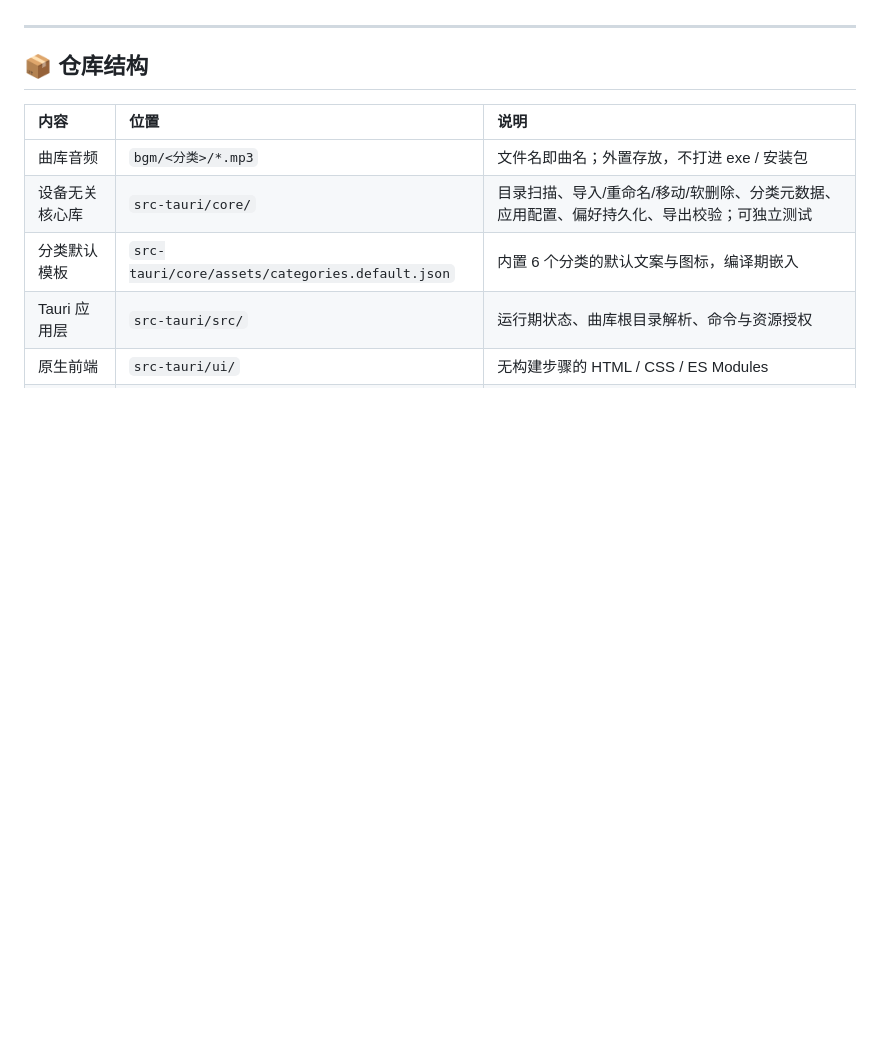
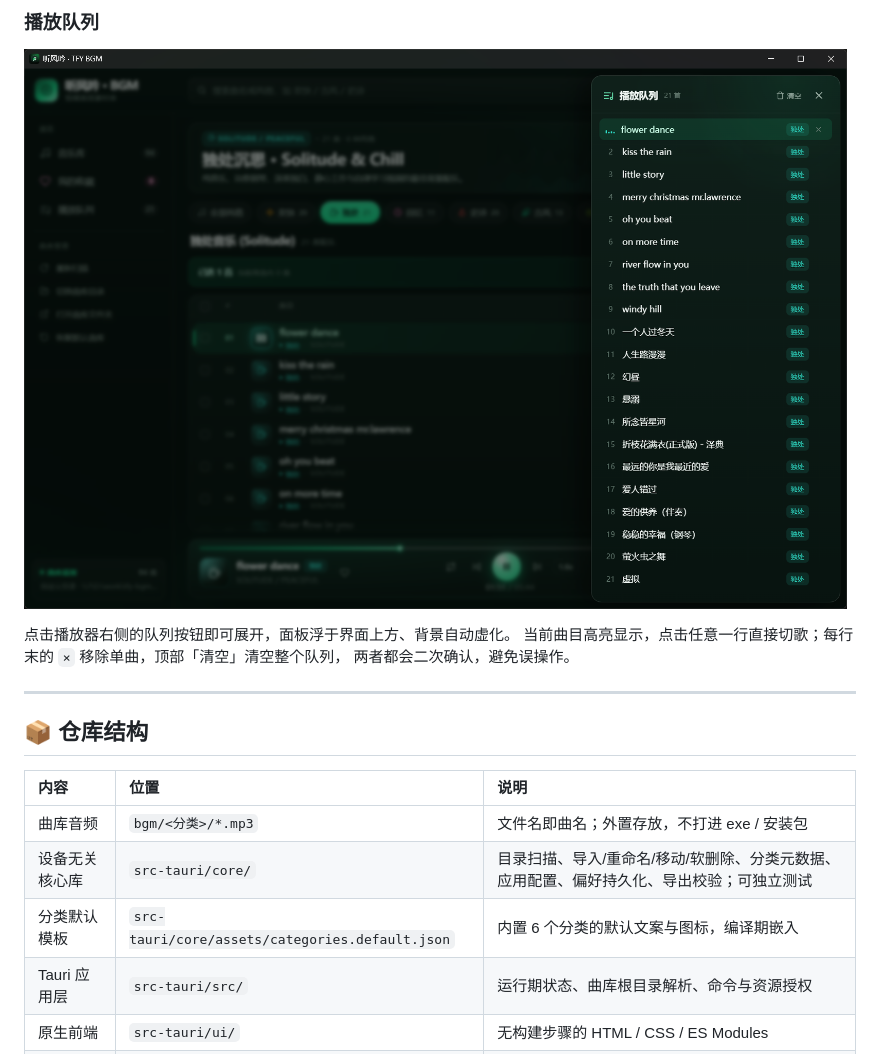
Before and after one commit to mxr-vector/tfy-BGM-Rust, a Markdown page: README.md, the part around one of its changes. GitHub-like rendering; pictures changed too: assets/playQueue.png (added); blank space fills up the shorter version.

```diff
--- a/README.md
+++ b/README.md
@@ -6,3 +26,10 @@
+### 播放队列
+
+![播放队列抽屉：右侧浮动面板列出 21 首曲目，当前曲目高亮，可单曲移除或清空](assets/playQueue.png)
+
+点击播放器右侧的队列按钮即可展开，面板浮于界面上方、背景自动虚化。
+当前曲目高亮显示，点击任意一行直接切歌；每行末的 `×` 移除单曲，顶部「清空」清空整个队列，
+两者都会二次确认，避免误操作。
 
 ---
 
```
Also changed, not shown: other parts of README.md (+21 -0 lines), assets/homepage.png (added), 1 other file.
